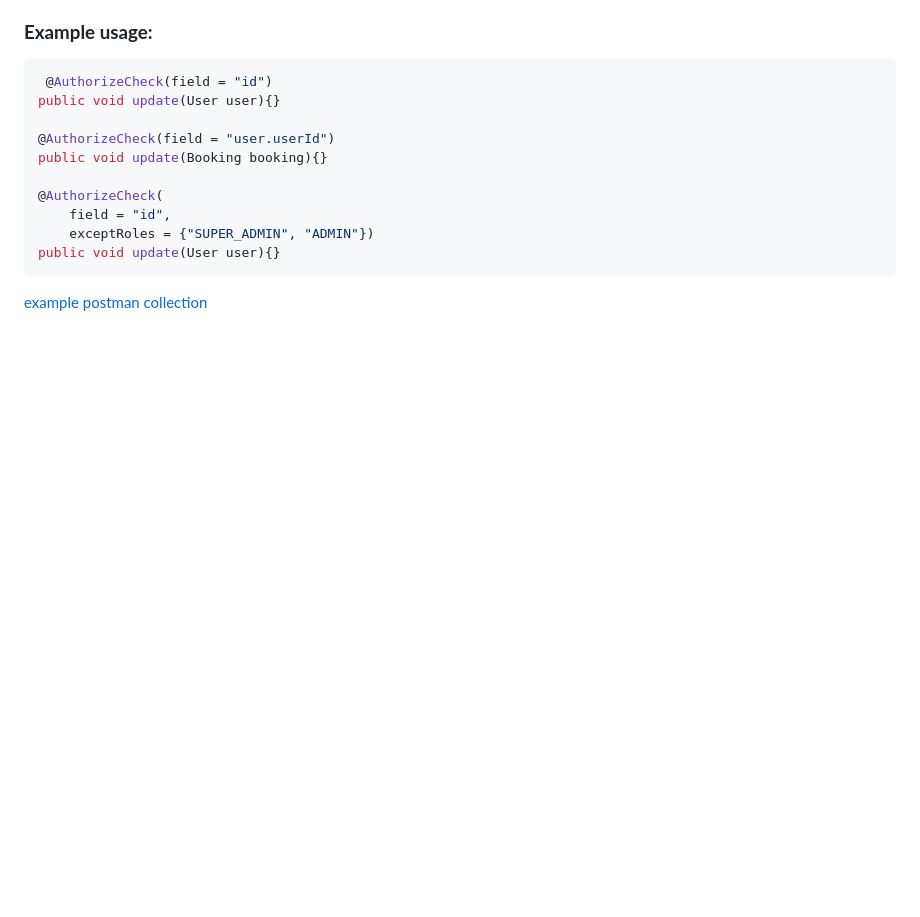
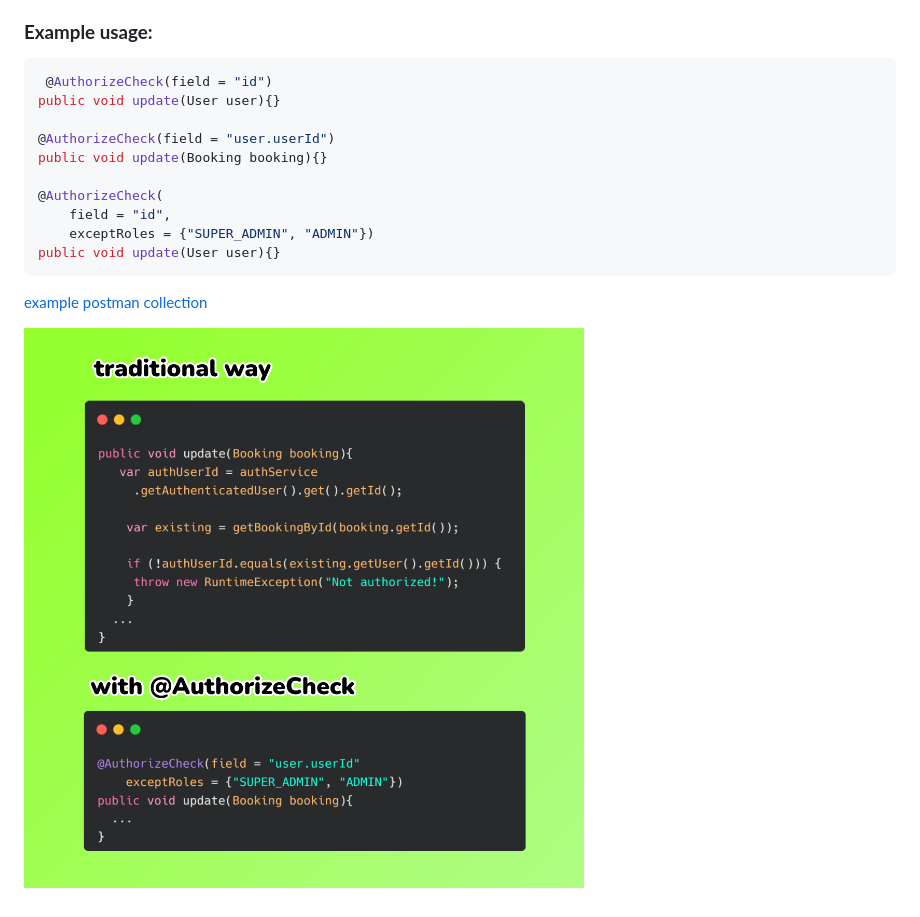
Before and after one commit to gurkanucar/spring_authorize_checker_annotation, a Markdown page: README.md, the part around the change. Drawn GitHub-style; pictures changed too: example.png (added); blank space fills up the shorter version.

````diff
--- a/README.md
+++ b/README.md
@@ -33,3 +33,6 @@ public void update(User user){}
 ```
 
 [example postman collection](https://github.com/gurkanucar/spring_authorize_checker_annotation/blob/main/authorize%20aspect.postman_collection.json)
+
+
+![example image](example.png)
````
